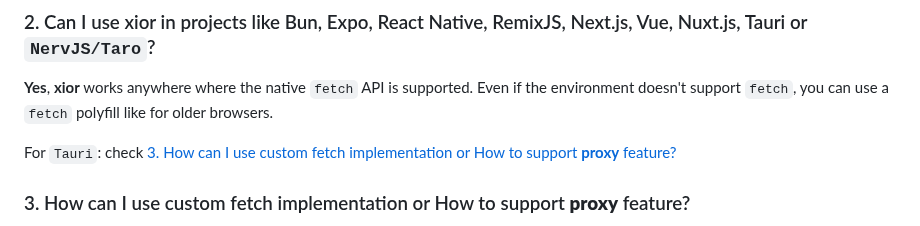
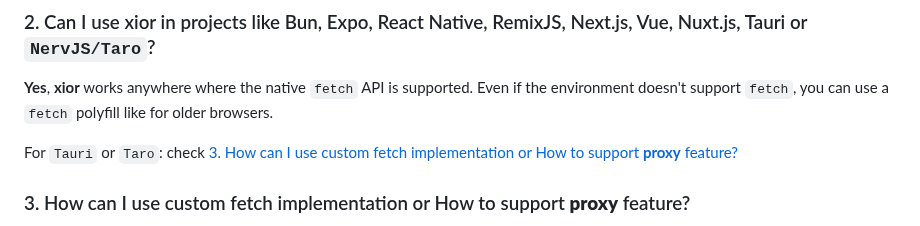
Before and after one commit to suhaotian/xior, a Markdown page: README.md, the part around the change. GitHub-like rendering.

Commit message:
Fix typo

```diff
--- a/README.md
+++ b/README.md
@@ -1364,7 +1364,7 @@ import {
 **Yes**, **xior** works anywhere where the native `fetch` API is supported.
 Even if the environment doesn't support `fetch`, you can use a `fetch` polyfill like for older browsers.
 
-For `Tauri`: check [3. How can I use custom fetch implementation or How to support **proxy** feature?](https://github.com/suhaotian/xior?tab=readme-ov-file#3-how-can-i-use-custom-fetch-implementation-or-how-to-support-proxy-feature)
+For `Tauri` or `Taro`: check [3. How can I use custom fetch implementation or How to support **proxy** feature?](https://github.com/suhaotian/xior?tab=readme-ov-file#3-how-can-i-use-custom-fetch-implementation-or-how-to-support-proxy-feature)
 
 ### 3. How can I use custom fetch implementation or How to support **proxy** feature?
 
```
